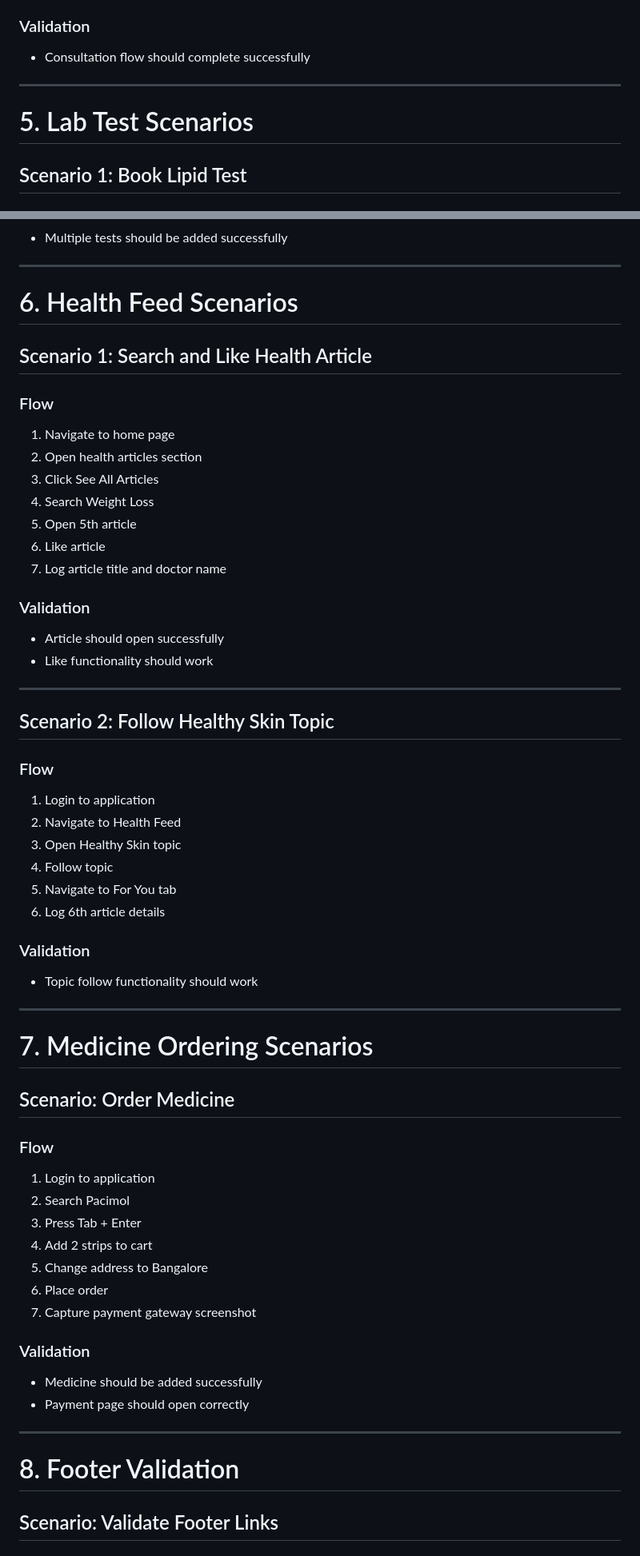
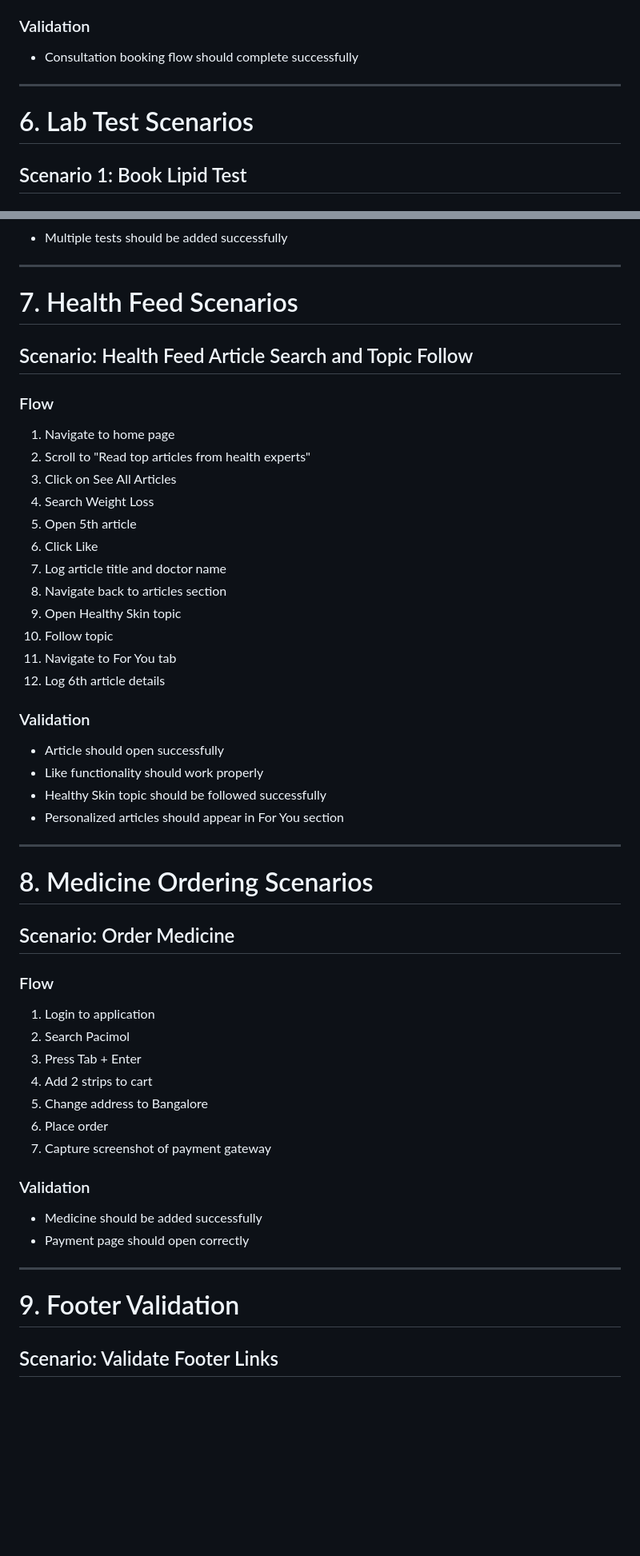
Before and after one commit to Ashish73653/PractoAutomation_Team6, a Markdown page: README.md, 2 parts joined by grey strips. Shown at 80% size. Rendered like a GitHub page; blank space fills up the shorter version.

```diff
--- a/README.md
+++ b/README.md
@@ -145,11 +180,11 @@ The framework executes both valid and invalid test data within the same scenario
 
 ### Validation
 
-- Consultation flow should complete successfully
+- Consultation booking flow should complete successfully
 
 ---
 
-# 5. Lab Test Scenarios
+# 6. Lab Test Scenarios
 
 ## Scenario 1: Book Lipid Test
 
@@ -195,45 +230,35 @@ The framework executes both valid and invalid test data within the same scenario
 
 ---
 
-# 6. Health Feed Scenarios
+# 7. Health Feed Scenarios
 
-## Scenario 1: Search and Like Health Article
+## Scenario: Health Feed Article Search and Topic Follow
 
 ### Flow
 
 1. Navigate to home page
-2. Open health articles section
-3. Click See All Articles
+2. Scroll to "Read top articles from health experts"
+3. Click on See All Articles
 4. Search Weight Loss
 5. Open 5th article
-6. Like article
+6. Click Like
 7. Log article title and doctor name
+8. Navigate back to articles section
+9. Open Healthy Skin topic
+10. Follow topic
+11. Navigate to For You tab
+12. Log 6th article details
 
 ### Validation
 
 - Article should open successfully
-- Like functionality should work
+- Like functionality should work properly
+- Healthy Skin topic should be followed successfully
+- Personalized articles should appear in For You section
 
 ---
 
-## Scenario 2: Follow Healthy Skin Topic
-
-### Flow
-
-1. Login to application
-2. Navigate to Health Feed
-3. Open Healthy Skin topic
-4. Follow topic
-5. Navigate to For You tab
-6. Log 6th article details
-
-### Validation
-
-- Topic follow functionality should work
-
----
-
-# 7. Medicine Ordering Scenarios
+# 8. Medicine Ordering Scenarios
 
 ## Scenario: Order Medicine
 
@@ -245,7 +270,7 @@ The framework executes both valid and invalid test data within the same scenario
 4. Add 2 strips to cart
 5. Change address to Bangalore
 6. Place order
-7. Capture payment gateway screenshot
+7. Capture screenshot of payment gateway
 
 ### Validation
 
@@ -254,7 +279,7 @@ The framework executes both valid and invalid test data within the same scenario
 
 ---
 
-# 8. Footer Validation
+# 9. Footer Validation
 
 ## Scenario: Validate Footer Links
 
```
Also changed, not shown: other parts of README.md (+148 -37 lines).
